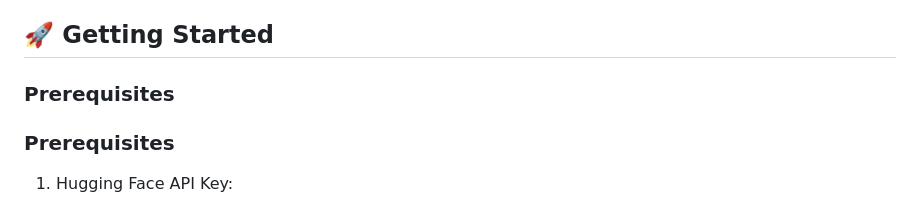
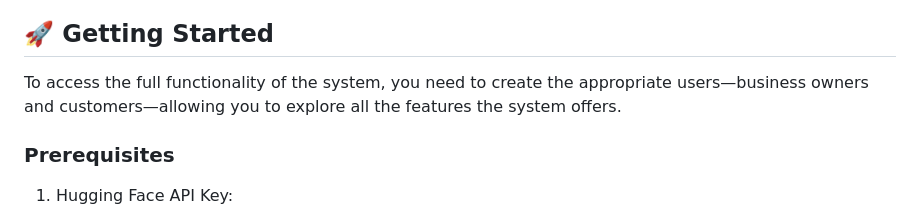
Before and after one commit to EASS-HIT-PART-A-2024-CLASS-VI/Appointment-Management-TalItzhak, a Markdown page: README.md, the part around the change. Rendered like a GitHub page.

```diff
--- a/README.md
+++ b/README.md
@@ -52,7 +52,7 @@ A full-stack appointment scheduling application built with FastAPI and React, fe
 
 ## 🚀 Getting Started
 
-### Prerequisites
+To access the full functionality of the system, you need to create the appropriate users—business owners and customers—allowing you to explore all the features the system offers.
 
 ### Prerequisites
 1. Hugging Face API Key:
```
